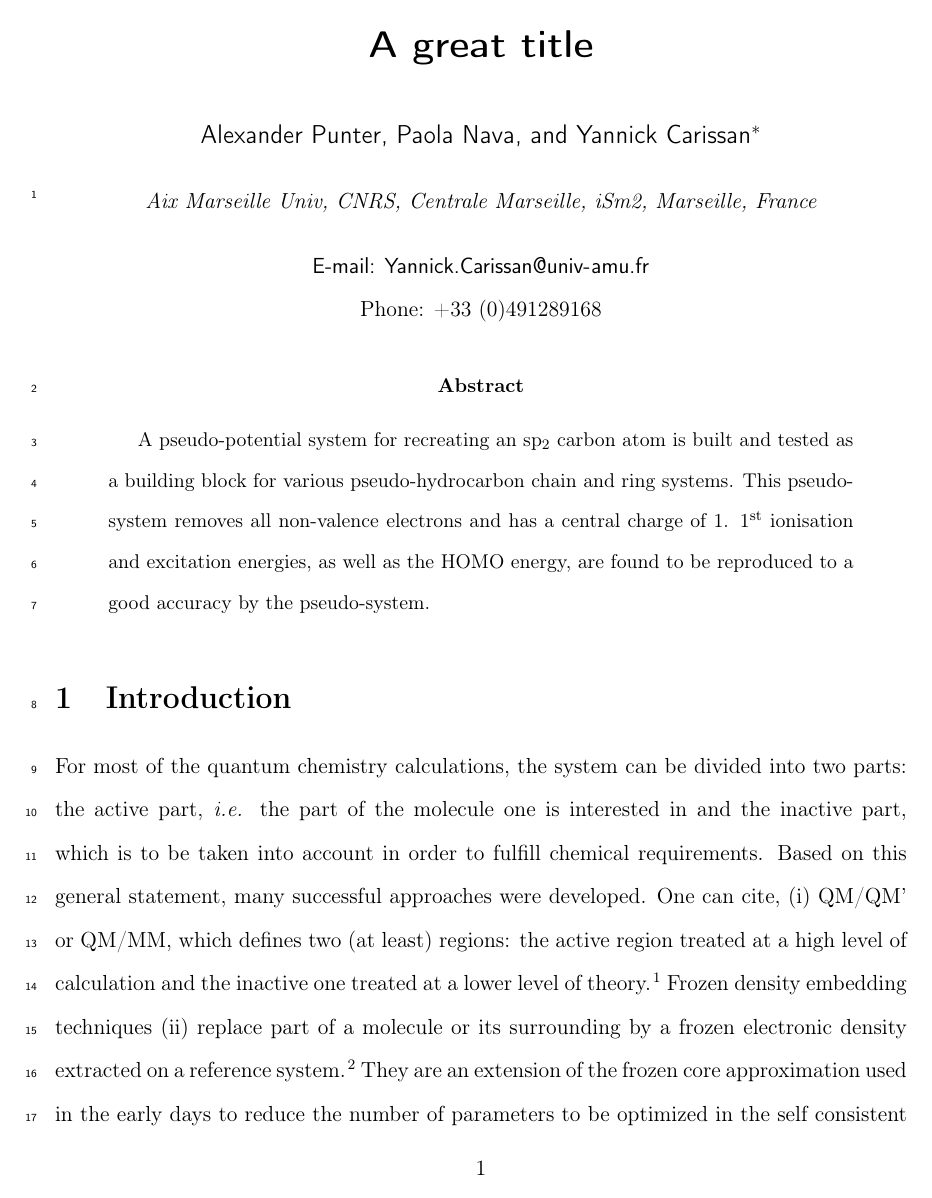
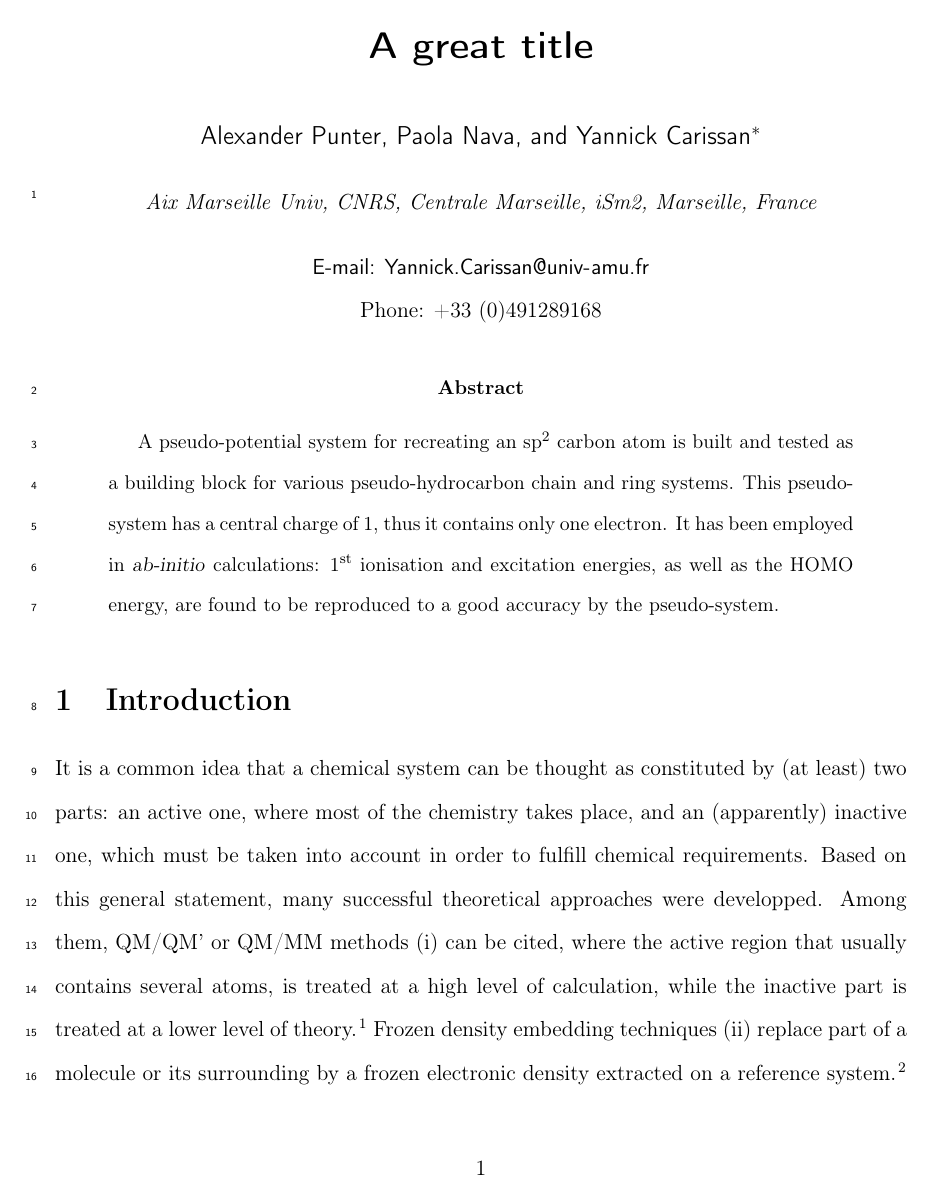
Before and after one commit to cvzj57/paper_06_17, a LaTeX paper (main.tex): page 1 of 22. Compiled offline with pdfLaTeX.

Commit message:
Small changes in the first part of the introduction

```diff
--- a/main.tex
+++ b/main.tex
@@ -116,7 +116,12 @@ separate page at the end of the document.
 %% if an abstract is not used by the target journal.
 %%%%%%%%%%%%%%%%%%%%%%%%%%%%%%%%%%%%%%%%%%%%%%%%%%%%%%%%%%%%%%%%%%%%%
 \begin{abstract}
-A pseudo-potential system for recreating an sp\(_{2}\) carbon atom is built and tested as a building block for various pseudo-hydrocarbon chain and ring systems.  This pseudo-system removes all non-valence electrons and has a central charge of 1. 1\textsuperscript{st} ionisation and excitation energies, as well as the HOMO energy, are found to be reproduced to a good accuracy by the pseudo-system.
+A pseudo-potential system for recreating an sp\(^{2}\) carbon atom is built
+and tested as a building block for various pseudo-hydrocarbon chain and ring systems.
+This pseudo-system has a central charge of 1, thus it contains only one
+electron. It has been employed in \textsl{ab-initio} calculations:
+1\textsuperscript{st} ionisation and excitation energies, as well as the HOMO energy,
+are found to be reproduced to a good accuracy by the pseudo-system.
 \end{abstract}
 
 %%%%%%%%%%%%%%%%%%%%%%%%%%%%%%%%%%%%%%%%%%%%%%%%%%%%%%%%%%%%%%%%%%%%%
@@ -127,13 +132,18 @@ A pseudo-potential system for recreating an sp\(_{2}\) carbon atom is built and
 \newcounter{customItem}
 \newcommand{\showCustomItem}{\refstepcounter{customItem}\roman{customItem}}
 
-For most of the quantum chemistry calculations, the system can be divided into two parts:
-the active part, \emph{i.e.} the part of the molecule one is interested in and
-the inactive part, which is to be taken into account in order to fulfill chemical requirements.
-Based on this general statement, many successful approaches were developed.
-One can cite, (\showCustomItem) QM/QM' or QM/MM, which defines two (at least) regions: the active region
-treated at a high level of calculation and the inactive one treated at a lower level of
-theory.\cite{chung_oniom_2015}
-Frozen density embedding techniques (\showCustomItem) replace part of a molecule or its surrounding
+%For most of the quantum chemistry calculations, the system can be divided into two parts:
+%the active part, \emph{i.e.} the part of the molecule one is interested in and
+%the inactive part, which is to be taken into account in order to fulfill chemical requirements.
+It is a common idea that a chemical system can be thought as constituted by (at least)
+two parts:
+an active one, where most of the chemistry takes place, and an (apparently) inactive
+one, which must be taken into account in order to fulfill chemical requirements.
+Based on this general statement, many successful theoretical approaches were developped.
+Among them,  QM/QM' or QM/MM methods (\showCustomItem) can be cited, where
+the active region that usually contains several atoms, is
+treated at a high level of calculation, while the inactive part is treated at a
+lower level of theory.\cite{chung_oniom_2015}
+Frozen density embedding techniques (\showCustomItem) replace part of a molecule or
+its surrounding
 by a frozen electronic density extracted on a reference system.\cite{wesolowski_frozen-density_2015}
-They are an extension of the frozen core approximation used in the early days to reduce
```
Also changed, not shown: main.tex (28 more changed lines).
